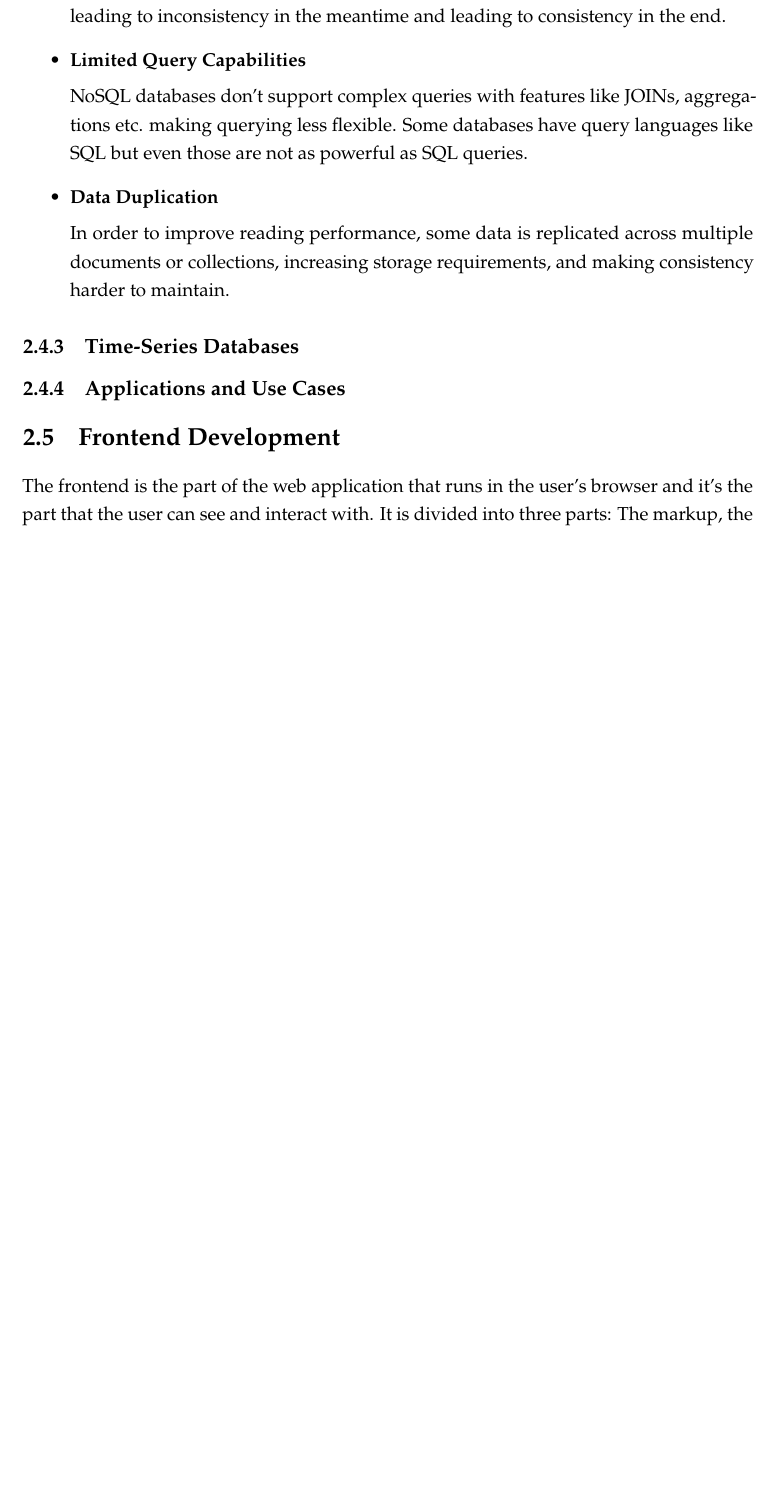
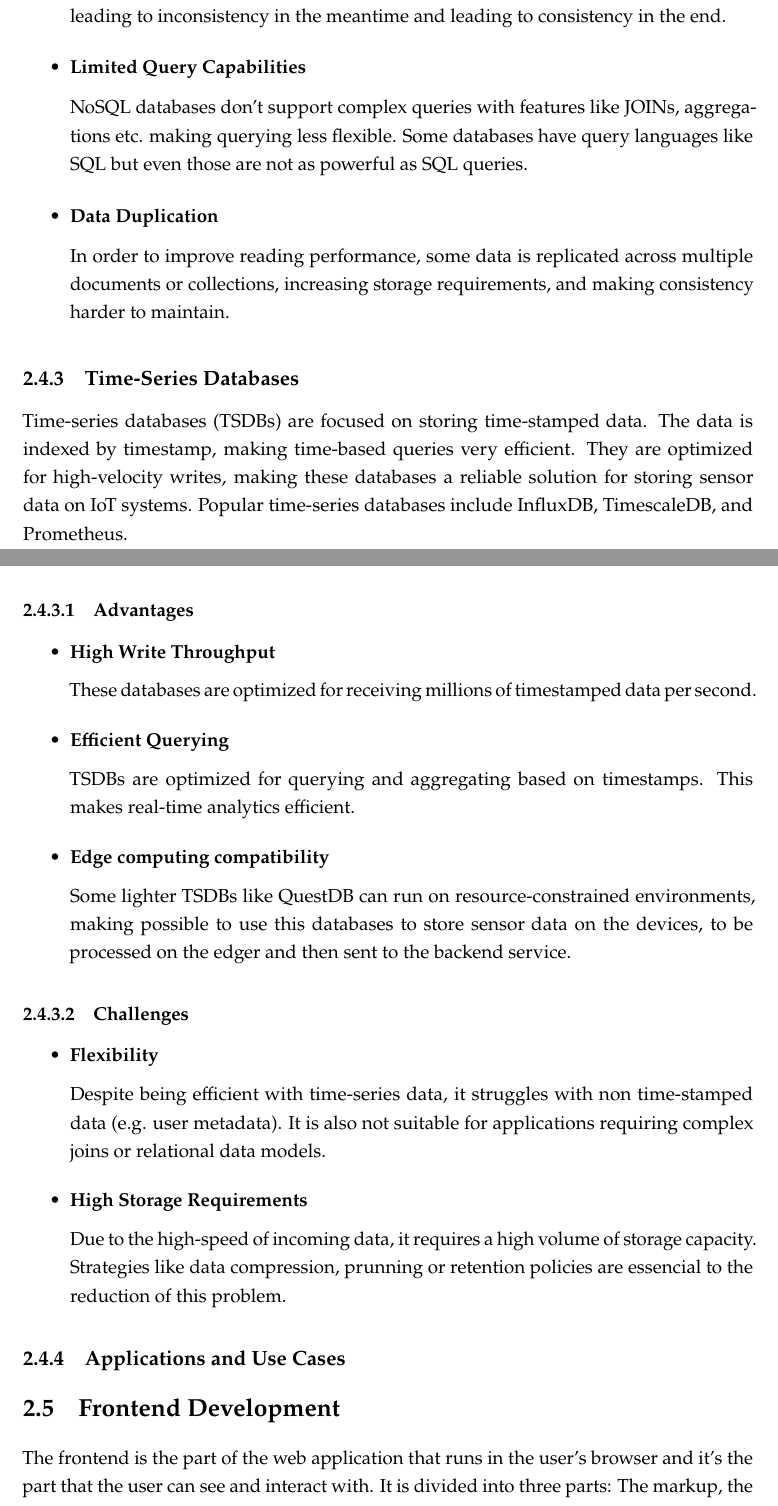
Before and after one commit to mabatista99/Tese-Document, a LaTeX thesis (template.tex, which reads Chapters/chapter2.tex): part of page 28 of 33 before the commit and two parts of pages 28 and 29 of 34 after it, the two joined at a grey line, cut so that both start at the same text, the shorter picture padded with empty space. Compiled offline with pdfLaTeX.

Commit message:
Time-series databases

```diff
--- a/Chapters/chapter2.tex
+++ b/Chapters/chapter2.tex
@@ -870,6 +870,48 @@ tolerance over consistency. There are several types of NoSQL databases:
 	      making consistency harder to maintain.
 \end{itemize}
 \subsection{Time-Series Databases}
+Time-series databases (TSDBs) are focused on storing time-stamped data. The
+data is indexed by timestamp, making time-based queries very efficient. They are
+optimized for high-velocity writes, making these databases a reliable solution
+for storing sensor data on IoT systems. Popular time-series databases include
+InfluxDB, TimescaleDB, and Prometheus.
+
+\subsubsection{Advantages}
+\begin{itemize}
+	\item \textbf{High Write Throughput}
+
+	      These databases are optimized for receiving millions of timestamped data
+	      per second.
+
+	\item \textbf{Efficient Querying}
+
+	      TSDBs are optimized for querying and aggregating based on timestamps. This
+	      makes real-time analytics efficient.
+
+	\item \textbf{Edge computing compatibility}
+
+	      Some lighter TSDBs like QuestDB can run on resource-constrained environments,
+	      making possible to use this databases to store sensor data on the devices,
+	      to be processed on the edger and then sent to the backend service.
+
+\end{itemize}
+\subsubsection{Challenges}
+
+\begin{itemize}
+
+	\item \textbf{Flexibility}
+
+	      Despite being efficient with time-series data, it struggles with non
+	      time-stamped data (e.g. user metadata). It is also not suitable for applications requiring
+	      complex joins or relational data models.
+
+	\item \textbf{High Storage Requirements}
+
+	      Due to the high-speed of incoming data, it requires a high volume of storage
+	      capacity. Strategies like data compression, prunning or retention policies
+	      are essencial to the reduction of this problem.
+
+\end{itemize}
 \subsection{Applications and Use Cases}
 
 \section{Frontend Development}
```
